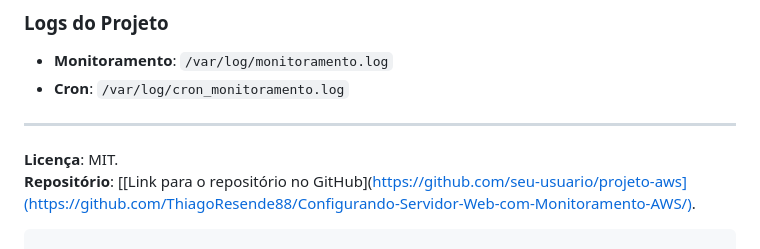
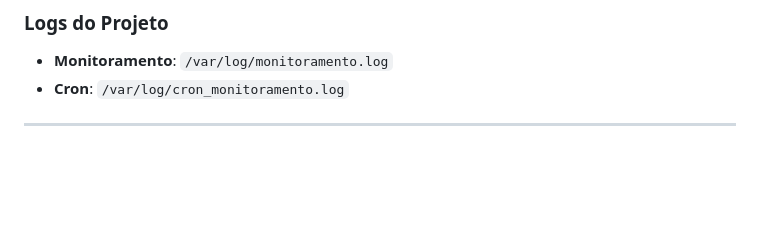
Before and after one commit to ThiagoResende88/Configurando-Servidor-Web-com-Monitoramento-AWS, a Markdown page: README.md, the part around the change. Drawn GitHub-style; blank space fills up the shorter version.

````diff
--- a/README.md
+++ b/README.md
@@ -229,7 +229,3 @@ Acesse `http://IP_PUBLICO_DA_EC2` no navegador para verificar se o site está fu
 - **Cron**: `/var/log/cron_monitoramento.log`
 
 ---
-
-**Licença**: MIT.
-**Repositório**: [[Link para o repositório no GitHub](https://github.com/seu-usuario/projeto-aws](https://github.com/ThiagoResende88/Configurando-Servidor-Web-com-Monitoramento-AWS/).
-```
````
